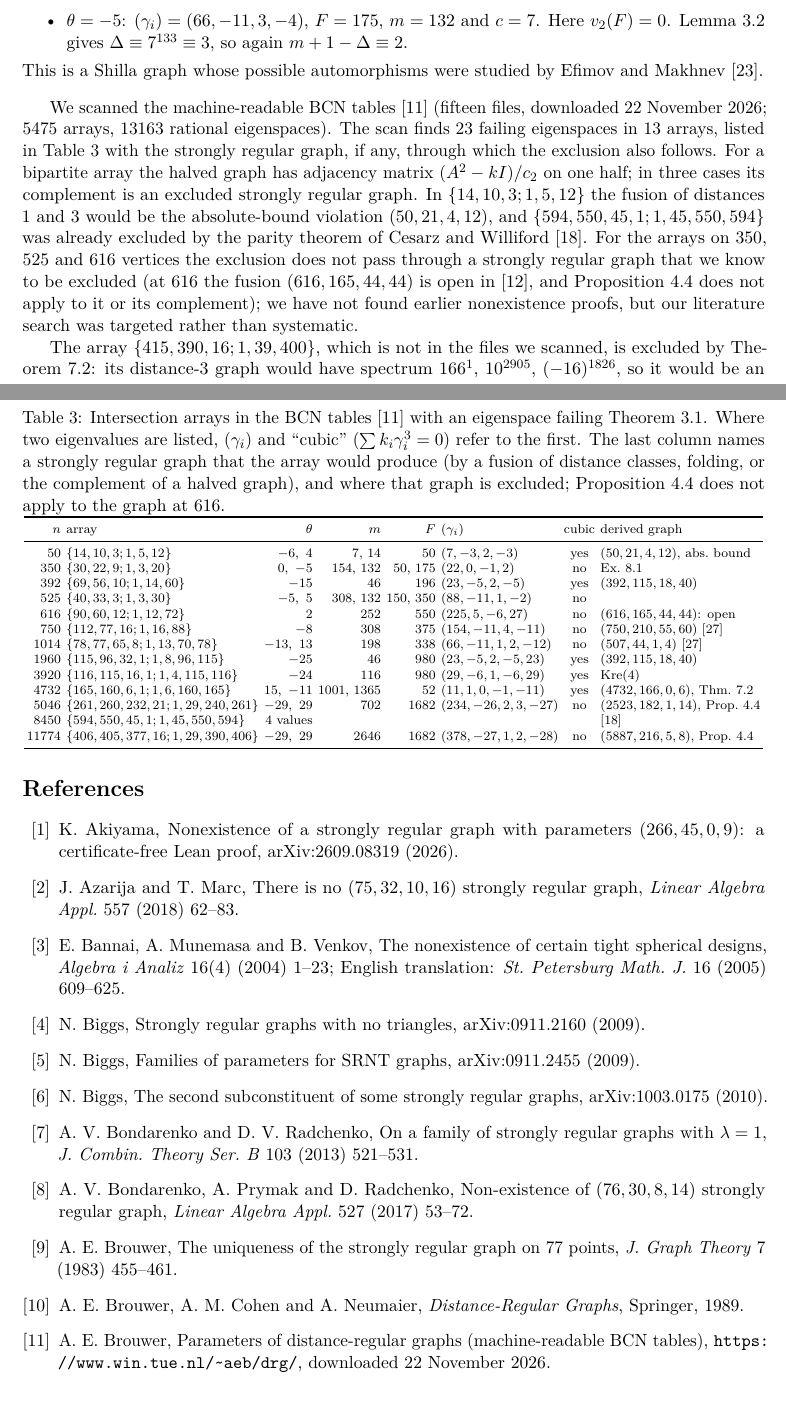
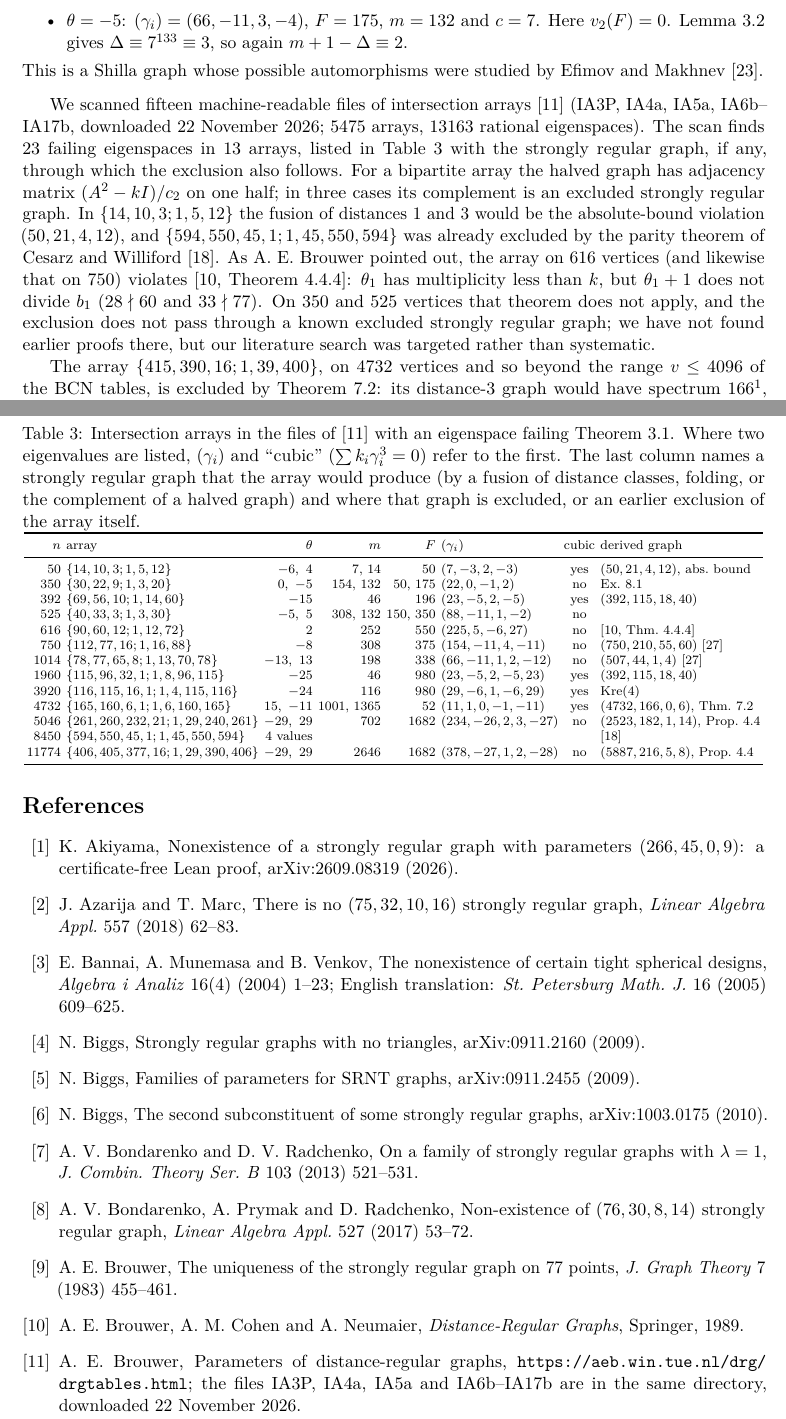
Before and after one commit to dylan-plummer/srg-krein-equality-nonexistence, a LaTeX paper (krein_unified.tex): two parts of pages 19 and 23 of 25, joined at a grey line, cut so that both start at the same text. Compiled offline with pdfLaTeX.

Commit message:
Brouwer's comments: DRG tables URL, 415 range remark, BCN Thm 4.4.4 for the 616 array, acknowledgment
Co-Authored-By: Claude Opus 5.5 <noreply@anthropic.com>

```diff
--- a/krein_unified.tex
+++ b/krein_unified.tex
@@ -31,7 +31,7 @@
 
 \title{Characteristic vectors and strongly regular graphs\\ at Krein equality}
 \author{Dylan Plummer}
-\date{23 November 2026}
+\date{24 November 2026}
 
 \begin{document}
 \maketitle
@@ -1412,8 +1412,8 @@ This is a Shilla graph whose possible automorphisms were studied by Efimov and
 Makhnev \cite{EM}.
 \end{example}
 
-We scanned the machine-readable BCN tables \cite{DRGtab} (fifteen files,
-downloaded 22~November~2026; $5475$ arrays, $13163$ rational eigenspaces). The
+We scanned fifteen machine-readable files of intersection arrays
+\cite{DRGtab} (IA3P, IA4a, IA5a, IA6b--IA17b, downloaded 22~November~2026; $5475$ arrays, $13163$ rational eigenspaces). The
 scan finds $23$ failing eigenspaces in $13$ arrays, listed in
 Table~\ref{tab:drg} with the strongly regular graph, if any, through which the
 exclusion also follows. For a bipartite array the halved graph has adjacency
@@ -1421,15 +1421,16 @@ matrix $(A^2-kI)/c_2$ on one half; in three cases its complement is an excluded
 strongly regular graph. In
 $\{14,10,3;1,5,12\}$ the fusion of distances $1$ and $3$ would be the
 absolute-bound violation $(50,21,4,12)$, and $\{594,550,45,1;1,45,550,594\}$ was already excluded by the
-parity theorem of Cesarz and Williford \cite{CW}. For the arrays on $350$, $525$
-and $616$ vertices the exclusion does not pass through a strongly regular graph
-that we know to be excluded (at $616$ the fusion $(616,165,44,44)$ is open in
-\cite{Tab}, and Proposition~\ref{prop:second} does not apply to it or its
-complement); we have not found earlier nonexistence proofs,
-but our literature search was targeted rather than systematic.
-
-The array $\{415,390,16;1,39,400\}$, which is not in the files we scanned, is
-excluded by Theorem~\ref{thm:fixed}: its distance-$3$ graph would have
+parity theorem of Cesarz and Williford \cite{CW}. As A.~E. Brouwer pointed out,
+the array on $616$ vertices (and likewise that on $750$) violates
+\cite[Theorem~4.4.4]{BCN}: $\theta_1$ has multiplicity less than $k$, but
+$\theta_1+1$ does not divide $b_1$ ($28\nmid60$ and $33\nmid77$). On $350$ and
+$525$ vertices that theorem does not apply, and the exclusion does not pass
+through a known excluded strongly regular graph; we have not found earlier
+proofs there, but our literature search was targeted rather than systematic.
+
+The array $\{415,390,16;1,39,400\}$, on $4732$ vertices and so beyond the
+range $v\le4096$ of the BCN tables, is excluded by Theorem~\ref{thm:fixed}: its distance-$3$ graph would have
 spectrum $166^1$, $10^{2905}$, $(-16)^{1826}$, so it would be an
 $\mathrm{srg}(4732,166,0,6)$. (It also fails Theorem~\ref{thm:frame} directly,
 at $\theta=-40$: $(\gamma_i)=(830,-80,11,-80)$, $m=664$, $F=5915$, $c=91$ and
@@ -1601,13 +1603,12 @@ $n$&$k$&$\lambda$&$\mu$&$r$&$u$&$g$&test&2nd&family\\\midrule
 \end{table}
 
 \begin{table}[H]\scriptsize\centering
-\caption{Intersection arrays in the BCN tables \cite{DRGtab} with an eigenspace
+\caption{Intersection arrays in the files of \cite{DRGtab} with an eigenspace
 failing Theorem~\ref{thm:frame}. Where two eigenvalues are listed, $(\gamma_i)$ and
 ``cubic'' ($\sum k_i\gamma_i^3=0$) refer to the first. The last column names a
 strongly regular graph that the array would produce (by a fusion of distance
-classes, folding, or the complement of a halved graph), and where that graph
-is excluded; Proposition~\ref{prop:second} does not apply to the graph at
-$616$.}\label{tab:drg}
+classes, folding, or the complement of a halved graph) and where that graph
+is excluded, or an earlier exclusion of the array itself.}\label{tab:drg}
 \setlength{\tabcolsep}{1.7pt}
 \begin{tabular}{rlrrrlcl}\toprule
 $n$&array&$\theta$&$m$&$F$&$(\gamma_i)$&cubic&derived graph\\\midrule
@@ -1615,7 +1616,7 @@ $n$&array&$\theta$&$m$&$F$&$(\gamma_i)$&cubic&derived graph\\\midrule
 350&$\{30,22,9;1,3,20\}$&$0,\ -5$&154, 132&50, 175&$(22,0,-1,2)$&no&Ex.~\ref{ex:shilla}\\
 392&$\{69,56,10;1,14,60\}$&$-15$&46&196&$(23,-5,2,-5)$&yes&$(392,115,18,40)$\\
 525&$\{40,33,3;1,3,30\}$&$-5,\ 5$&308, 132&150, 350&$(88,-11,1,-2)$&no&\\
-616&$\{90,60,12;1,12,72\}$&$2$&252&550&$(225,5,-6,27)$&no&$(616,165,44,44)$: open\\
+616&$\{90,60,12;1,12,72\}$&$2$&252&550&$(225,5,-6,27)$&no&\cite[Thm.~4.4.4]{BCN}\\
 750&$\{112,77,16;1,16,88\}$&$-8$&308&375&$(154,-11,4,-11)$&no&$(750,210,55,60)$ \cite{Koval}\\
 1014&$\{78,77,65,8;1,13,70,78\}$&$-13,\ 13$&198&338&$(66,-11,1,2,-12)$&no&$(507,44,1,4)$ \cite{Koval}\\
 1960&$\{115,96,32,1;1,8,96,115\}$&$-25$&46&980&$(23,-5,2,-5,23)$&yes&$(392,115,18,40)$\\
@@ -1655,9 +1656,9 @@ $(76,30,8,14)$ strongly regular graph, \emph{Linear Algebra Appl.} 527 (2017)
 $77$ points, \emph{J.\ Graph Theory} 7 (1983) 455--461.
 \bibitem{BCN} A.~E. Brouwer, A.~M. Cohen and A.~Neumaier,
 \emph{Distance-Regular Graphs}, Springer, 1989.
-\bibitem{DRGtab} A.~E. Brouwer, Parameters of distance-regular graphs
-(machine-readable BCN tables), \url{https://www.win.tue.nl/~aeb/drg/},
-downloaded 22 November 2026.
+\bibitem{DRGtab} A.~E. Brouwer, Parameters of distance-regular graphs,
+\url{https://aeb.win.tue.nl/drg/drgtables.html}; the files IA3P, IA4a, IA5a
+and IA6b--IA17b are in the same directory, downloaded 22 November 2026.
 \bibitem{Tab} A.~E. Brouwer, Parameters of strongly regular graphs,
 \url{https://aeb.win.tue.nl/graphs/srg/}, accessed 18 November 2026.
 \bibitem{BvM} A.~E. Brouwer and H.~Van Maldeghem, \emph{Strongly Regular
```
Also changed, not shown: README.md, krein_unified.pdf, krein_unified.tex (5 more changed lines).
